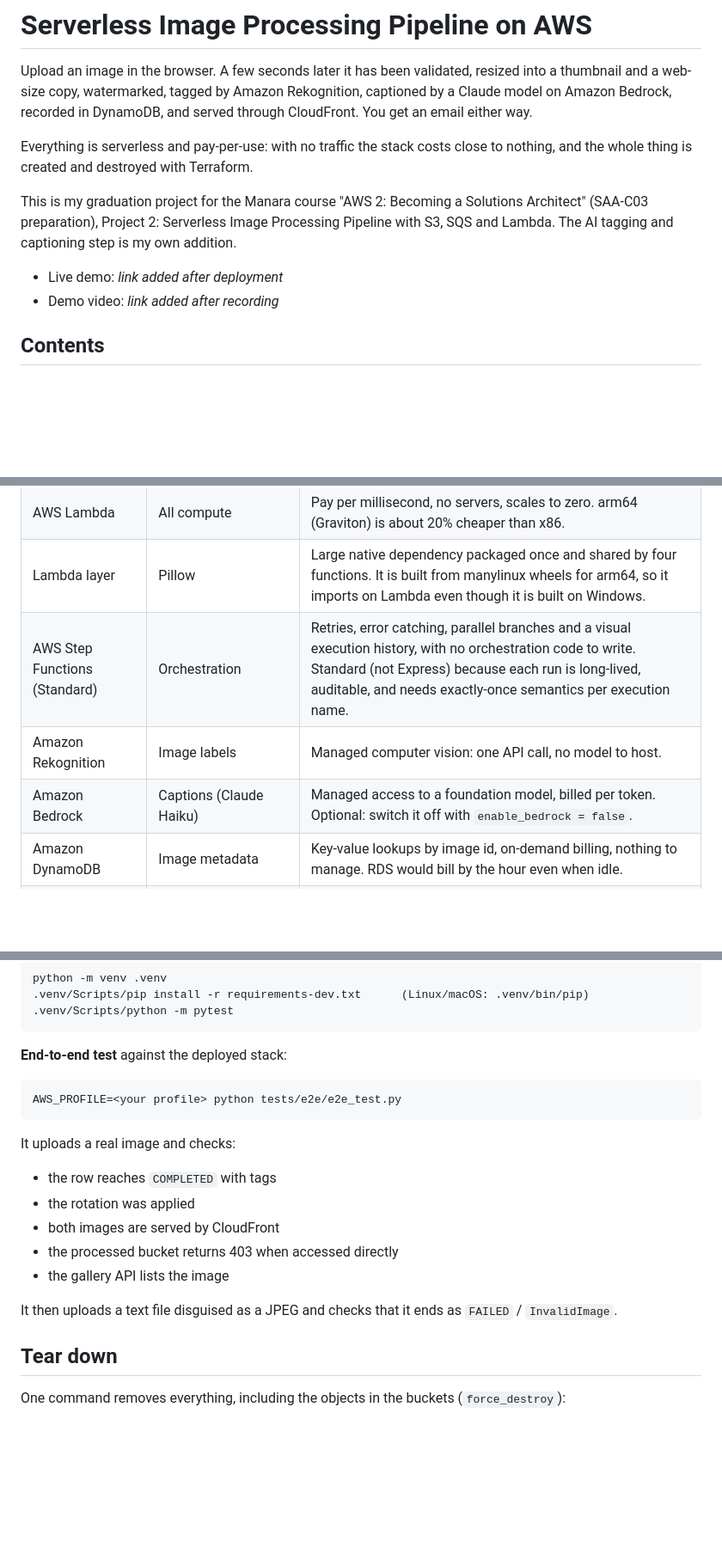
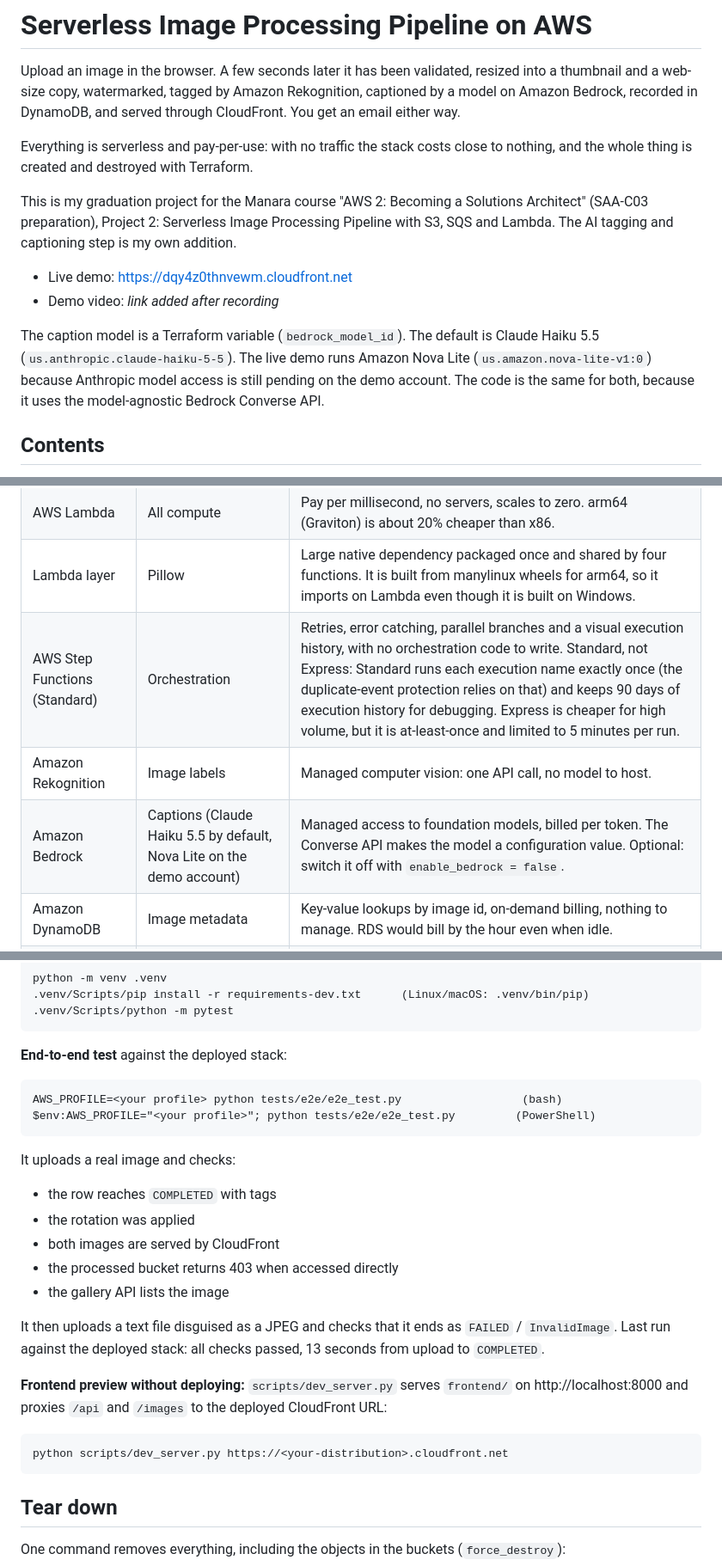
Before and after one commit to y-emam/aws-serverless-image-pipeline, a Markdown page: README.md, 3 parts joined by grey strips. Shown at 86% size. Rendered like a GitHub page; blank space fills up the shorter version.

```diff
--- a/README.md
+++ b/README.md
@@ -2,7 +2,7 @@
 
 Upload an image in the browser. A few seconds later it has been validated, resized into a
 thumbnail and a web-size copy, watermarked, tagged by Amazon Rekognition, captioned by a
-Claude model on Amazon Bedrock, recorded in DynamoDB, and served through CloudFront. You get
+model on Amazon Bedrock, recorded in DynamoDB, and served through CloudFront. You get
 an email either way.
 
 Everything is serverless and pay-per-use: with no traffic the stack costs close to nothing,
@@ -12,8 +12,13 @@ This is my graduation project for the Manara course "AWS 2: Becoming a Solutions
 (SAA-C03 preparation), Project 2: Serverless Image Processing Pipeline with S3, SQS and Lambda.
 The AI tagging and captioning step is my own addition.
 
-- Live demo: _link added after deployment_
+- Live demo: https://dqy4z0thnvewm.cloudfront.net
 - Demo video: _link added after recording_
+
+The caption model is a Terraform variable (`bedrock_model_id`). The default is Claude Haiku 5.5
+(`us.anthropic.claude-haiku-5-5`). The live demo runs Amazon Nova Lite
+(`us.amazon.nova-lite-v1:0`) because Anthropic model access is still pending on the demo
+account. The code is the same for both, because it uses the model-agnostic Bedrock Converse API.
 
 ## Contents
 
@@ -91,9 +102,9 @@ The diagram is generated from code: [`docs/diagram.py`](docs/diagram.py) uses th
 | Amazon SQS + DLQ | Buffer between S3 and processing | Decouples upload from processing. Absorbs bursts, retries automatically, and parks poison messages in the DLQ. S3 can also invoke Lambda directly, but then there is no buffer and no redrive. |
 | AWS Lambda | All compute | Pay per millisecond, no servers, scales to zero. arm64 (Graviton) is about 20% cheaper than x86. |
 | Lambda layer | Pillow | Large native dependency packaged once and shared by four functions. It is built from manylinux wheels for arm64, so it imports on Lambda even though it is built on Windows. |
-| AWS Step Functions (Standard) | Orchestration | Retries, error catching, parallel branches and a visual execution history, with no orchestration code to write. Standard (not Express) because each run is long-lived, auditable, and needs exactly-once semantics per execution name. |
+| AWS Step Functions (Standard) | Orchestration | Retries, error catching, parallel branches and a visual execution history, with no orchestration code to write. Standard, not Express: Standard runs each execution name exactly once (the duplicate-event protection relies on that) and keeps 90 days of execution history for debugging. Express is cheaper for high volume, but it is at-least-once and limited to 5 minutes per run. |
 | Amazon Rekognition | Image labels | Managed computer vision: one API call, no model to host. |
-| Amazon Bedrock | Captions (Claude Haiku) | Managed access to a foundation model, billed per token. Optional: switch it off with `enable_bedrock = false`. |
+| Amazon Bedrock | Captions (Claude Haiku 5.5 by default, Nova Lite on the demo account) | Managed access to foundation models, billed per token. The Converse API makes the model a configuration value. Optional: switch it off with `enable_bedrock = false`. |
 | Amazon DynamoDB | Image metadata | Key-value lookups by image id, on-demand billing, nothing to manage. RDS would bill by the hour even when idle. |
 | Amazon API Gateway (HTTP API) | Upload and gallery API | About 70% cheaper and faster than a REST API. We need none of the REST-only features (API keys, usage plans, request validation). |
 | Amazon CloudFront + OAC | Serves site, images and API | Edge caching and HTTPS, buckets stay private, one domain for everything (no CORS for the API). OAC is the current replacement for the older Origin Access Identity. |
@@ -285,7 +297,8 @@ They run offline with fake credentials:
 
 **End-to-end test** against the deployed stack:
 
-    AWS_PROFILE=<your profile> python tests/e2e/e2e_test.py
+    AWS_PROFILE=<your profile> python tests/e2e/e2e_test.py                  (bash)
+    $env:AWS_PROFILE="<your profile>"; python tests/e2e/e2e_test.py         (PowerShell)
 
 It uploads a real image and checks:
 - the row reaches `COMPLETED` with tags
@@ -295,7 +308,13 @@ It uploads a real image and checks:
 - the gallery API lists the image
 
 It then uploads a text file disguised as a JPEG and checks that it ends as `FAILED` /
-`InvalidImage`.
+`InvalidImage`. Last run against the deployed stack: all checks passed, 13 seconds from upload
+to `COMPLETED`.
+
+**Frontend preview without deploying:** `scripts/dev_server.py` serves `frontend/` on
+http://localhost:8000 and proxies `/api` and `/images` to the deployed CloudFront URL:
+
+    python scripts/dev_server.py https://<your-distribution>.cloudfront.net
 
 ## Tear down
 
```
Also changed, not shown: other parts of README.md (+20 -11 lines), docs/workflow.png (added), 9 other files.
